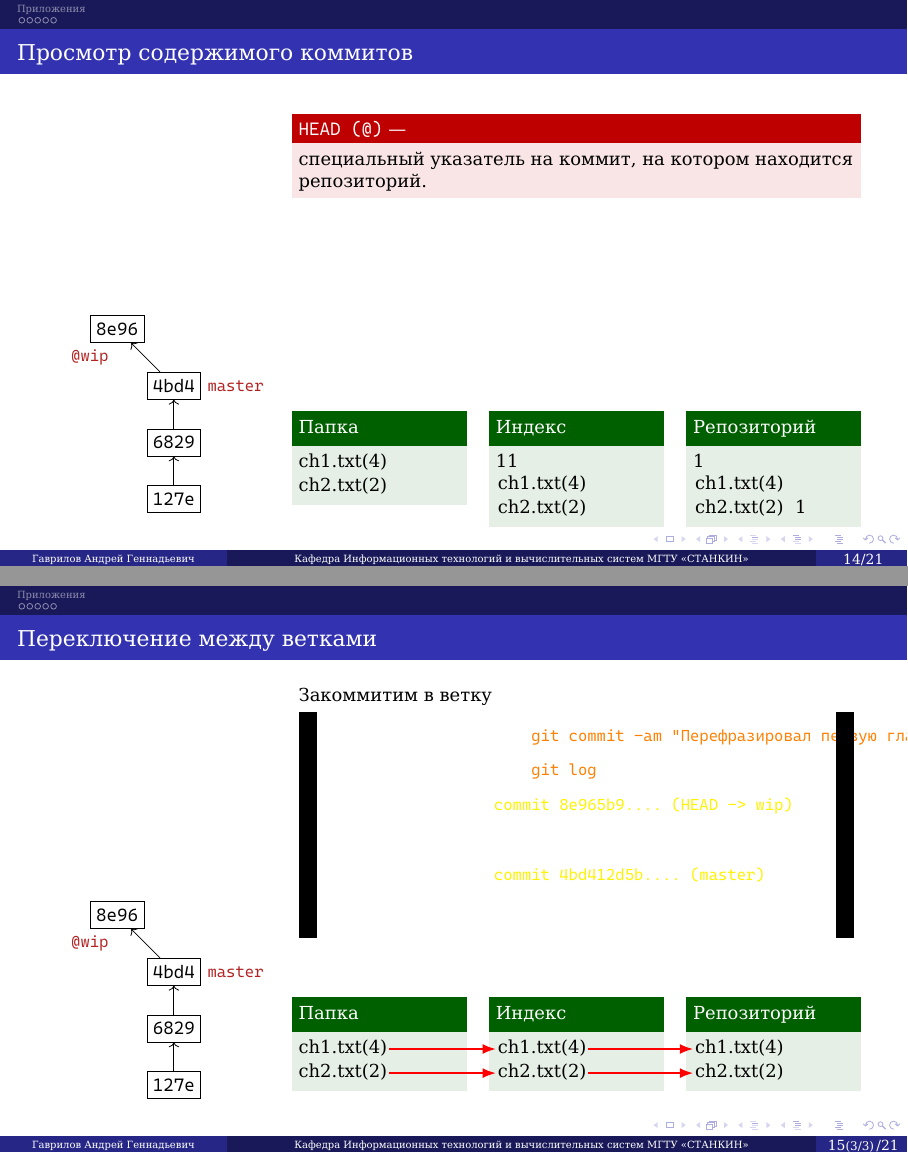
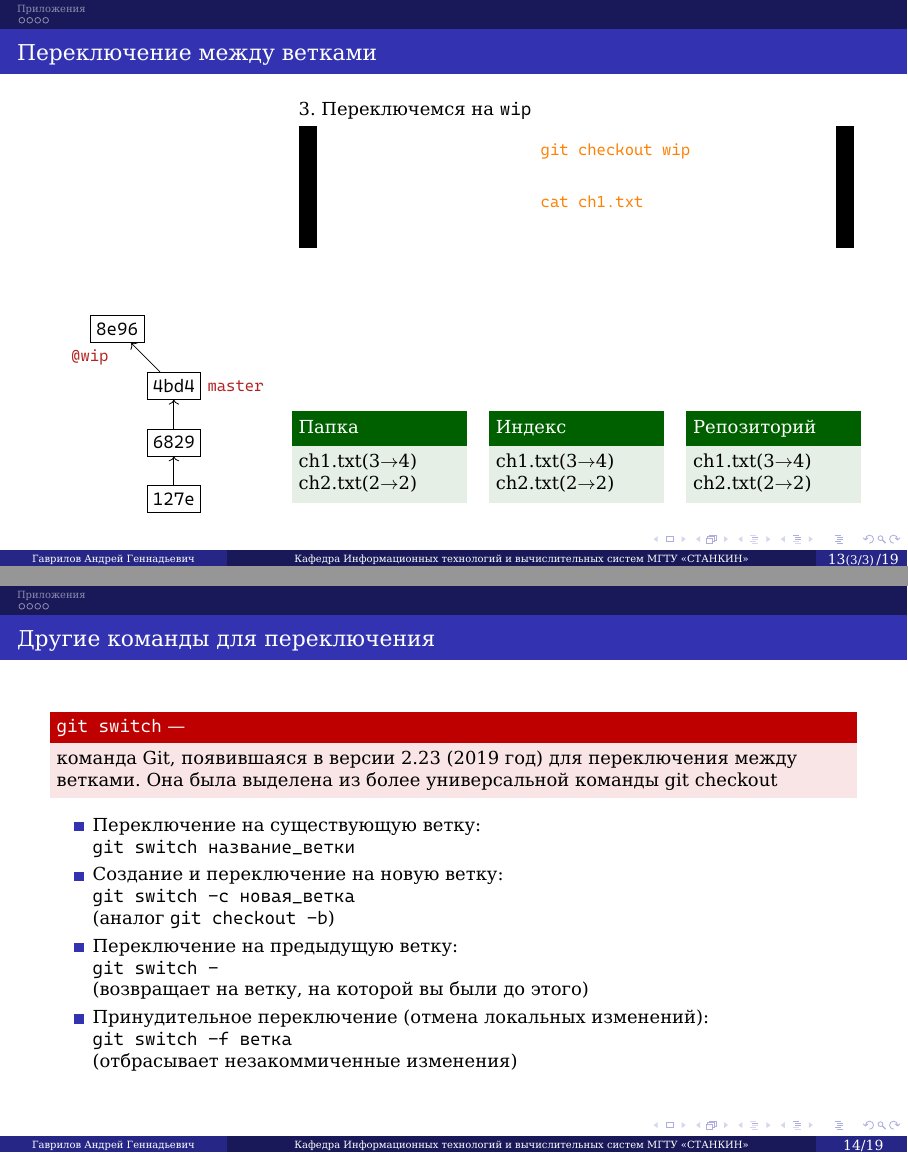
Before and after one commit to Gavreg/Industrial-programming, LaTeX slides (PP_git.tex): pages 28 and 31 of 37 before the commit and pages 29 and 30 of 40 after it, joined at a grey line. Compiled offline with XeLaTeX; a missing font is replaced by an installed copy or a similar font.

Commit message:
обнавлена лекция про git

```diff
--- a/PP_git.tex
+++ b/PP_git.tex
@@ -819,25 +819,3 @@
 
 
 \end{frame}
-
-
-\begin{frame}[fragile]\frametitle{Сброс репозитория}
-
-
-
-	\begin{minipage}[t][\paperheight-3cm][b]{0.3\linewidth}
-		\begin{tikzpicture}[
-			commit/.style = {draw,minimum width=3em,minimum height=1.5em},
-			committext/.style = {font=\ttfamily},
-			info/.style = {font=\ttfamily\color{FireBrick}\small,align=left},
-			]
-			%\draw (0,0) grid (4,7.5);
-			\clip (0,0) rectangle (4,7.5);
-
-			\begin{onlyenv}< 1- >
-
-				\draw (2,0.5) node[commit] (127e) {}
-				(127e) node[committext] {127e};
-
-				\draw (2,1.5) node[commit] (6829) {}
-				(6829) node[committext] {6829};
@@ -912 +821,0 @@
-						\rememb{a3}\strut ch1.txt(3)
@@ -1279,7 +1176,9 @@
 \end{frame}
 
 
-\begin{frame}[t,fragile]\frametitle{Просмотр содержимого коммитов}
+
+
+\begin{frame}[t,fragile]\frametitle{Переключение между ветками}
 
 	\begin{columns}[onlytextwidth]
 		\edef\colA{0.3}
@@ -1310,6 +1209,39 @@
 
 					\draw [->] (6829) -- (4bd4);
 
+
+
+
+				\end{onlyenv}
+
+
+				\begin{onlyenv}<1>
+
+					\draw (1,3.5) node[commit] (8e96) {}
+					(8e96) node[committext] {8e96};
+
+					\draw (4bd4.0) node[info, right] {master};
+
+					\draw (8e96.south west) node[info, below] {@wip};
+
+					\draw[->] (4bd4) -- (8e96) ;
+
+				\end{onlyenv}
+
+				\begin{onlyenv}<2>
+
+					\draw (1,3.5) node[commit] (8e96) {}
+					(8e96) node[committext] {8e96};
+
+					\draw (4bd4.0) node[info, right] {@master};
+
+					\draw (8e96.south west) node[info, below] {wip};
+
+					\draw[->] (4bd4) -- (8e96) ;
+
+				\end{onlyenv}
+
+				\begin{onlyenv}<3>
 
 					\draw (1,3.5) node[commit] (8e96) {}
 					(8e96) node[committext] {8e96};
@@ -1331,12 +1263,64 @@
 
 			\begin{minipage}[t][5.2cm][t]{\textwidth}
 
-				\begin{alertblock}{\Verb|HEAD (@)| ---}
-					специальный указатель на коммит, на котором находится репозиторий.
-				\end{alertblock}
-
-
-
+
+				\begin{onlyenv}<1>
+
+					1. Посмотрим файлы из других  коммитов
+
+					\begin{VerbatimCmd}[gobble=6]
+
+						PS > !color{orange}cat ch1.txt    !color{gray} #файл в директории
+						Наступило утро, на улице шёл дождь
+						PS > !color{orange}git show :ch1.txt   !color{gray} #файл в индексе
+						Наступило утро, на улице шёл дождь
+						PS > !color{orange}git show "@:ch1.txt"  !color{gray} #файл в HEAD
+						Наступило утро, на улице шёл дождь
+						PS > !color{orange}git show "@~1:ch1.txt" !color{gray} #файл до HEAD
+						Вечерело, на улице шёл дождь
+						PS > !color{orange}git show "master:ch1.txt" !color{gray} #файл в master
+						Вечерело, на улице шёл дождь
+
+					\end{VerbatimCmd}
+
+
+
+
+				\end{onlyenv}
+
+				\begin{onlyenv}<2>
+
+					2. Переключемся на \Verb|master|
+
+					\begin{VerbatimCmd}[gobble=6]
+
+						PS > !color{orange} git checkout master
+						Switched to branch 'master'
+
+						PS > !color{orange} cat ch1.txt
+						Вечерело, на улице шёл дождь
+
+						PS > !color{orange} git show wip:ch1.txt
+						Наступило утро, на улице шёл дождь
+
+					\end{VerbatimCmd}
+
+				\end{onlyenv}
+
+
+				\begin{onlyenv}<3>
+					3. Переключемся на \Verb|wip|
+
+					\begin{VerbatimCmd}[gobble=6]
+
+						PS > !color{orange} git checkout wip
+						Switched to branch 'wip'
+
+						PS > !color{orange} cat ch1.txt
+						Наступило утро, на улице шёл дождь
+
+					\end{VerbatimCmd}
+				\end{onlyenv}
 
 
 			\end{minipage}\\
@@ -1344,12 +1328,21 @@
 				\begin{minipage}[t]{0.29\linewidth}
 					\begin{exampleblock}{Папка\strut}  %ПАПКА
 
-
-
-						\begin{onlyenv}<1->
+						\begin{onlyenv}<1>
 							\strut ch1.txt(4)\rememb{a1}
 							\strut ch2.txt(2)\rememb{b1}
 						\end{onlyenv}
+
+						\begin{onlyenv}<2>
+							\rememb{a2}\strut ch1.txt(4$\to$3)\rememb{a3}
+							\rememb{b2}\strut ch2.txt(2$\to$2)\rememb{b3}
+						\end{onlyenv}
+
+						\begin{onlyenv}<3>
+							\strut ch1.txt(3$\to$4)
+							\strut ch2.txt(2$\to$2)
+						\end{onlyenv}
+
 
 
 					\end{exampleblock}
@@ -1357,11 +1350,21 @@
 				\begin{minipage}[t]{0.29\textwidth}
 					\begin{exampleblock}{Индекс\strut}    %Индекс
 
-11
-
-						\begin{onlyenv}<1->
+
+
+						\begin{onlyenv}<1>
 							\rememb{a2}\strut ch1.txt(4)\rememb{a3}
 							\rememb{b2}\strut ch2.txt(2)\rememb{b3}
+						\end{onlyenv}
+
+						\begin{onlyenv}<2>
+							\strut ch1.txt(4$\to$3)
+							\strut ch2.txt(2$\to$2)
+						\end{onlyenv}
+
+						\begin{onlyenv}<3>
+							\strut ch1.txt(3$\to$4)
+							\strut ch2.txt(2$\to$2)
 						\end{onlyenv}
 
 
@@ -1370,13 +1373,20 @@
 				\begin{minipage}[t]{0.29\textwidth}
 					\begin{exampleblock}{Репозиторий\strut}      %репа
 
-1
-
-						\begin{onlyenv}<1->
+						\begin{onlyenv}<1>
 							\rememb{a4}\strut ch1.txt(4)
 							\rememb{b4}\strut ch2.txt(2)
 						\end{onlyenv}
-1
+
+						\begin{onlyenv}<2>
+							\strut ch1.txt(4$\to$3)
+							\strut ch2.txt(2$\to$2)
+						\end{onlyenv}
+
+						\begin{onlyenv}<3>
+							\strut ch1.txt(3$\to$4)
+							\strut ch2.txt(2$\to$2)
+						\end{onlyenv}
 
 					\end{exampleblock}
 				\end{minipage}\hfill%
@@ -1391,11 +1401,36 @@
 \end{frame}
 
 
-
-
-
-
-\begin{frame}[t,fragile]\frametitle{Переключение между ветками}
+\begin{frame}[fragile]\frametitle{Другие команды для переключения}
+
+	\begin{alertblock} {\Verb|git switch| --- }
+		команда Git, появившаяся в версии 2.23 (2019 год) для переключения между ветками. Она была выделена из более универсальной команды git checkout
+	\end{alertblock}
+
+	\begin{itemize}
+		\item Переключение на существующую ветку:\\
+		\Verb|git switch название_ветки|
+
+		\item Создание и переключение на новую ветку:\\
+		\Verb |git switch -c новая_ветка|\\
+		(аналог \Verb|git checkout -b|)
+
+		\item Переключение на предыдущую ветку:\\
+		\Verb|git switch -|\\
+		(возвращает на ветку, на которой вы были до этого)
+
+		\item Принудительное переключение (отмена локальных изменений):\\
+		\Verb|git switch -f ветка|\\
+		(отбрасывает незакоммиченные изменения)
+	\end{itemize}
+
+
+
+
+\end{frame}
+
+
+\begin{frame}[t,fragile]\frametitle{Удаление веток (DANGER!!)}
 
 	\begin{columns}[onlytextwidth]
 		\edef\colA{0.3}
@@ -1427,31 +1462,57 @@
 					\draw [->] (6829) -- (4bd4);
 
 
-
-
-				\end{onlyenv}
-
-				\begin{onlyenv}<1>
-					\draw (4bd4.0) node[info, right] {@master};
-				\end{onlyenv}
-
-				\begin{onlyenv}<2>
-					\draw (4bd4.0) node[info, above right] {\textcolor{gray}{@}master};
-					\draw (4bd4.0) node[info, below right] {@wip};
-				\end{onlyenv}
-
-				\begin{onlyenv}<3>
+				\end{onlyenv}
+
+				\begin{onlyenv}<1-3>
+
 
 					\draw (1,3.5) node[commit] (8e96) {}
 					(8e96) node[committext] {8e96};
-
+					\draw (1,4.5) node[commit] (eec7) {}
+					(eec7) node[committext] {eec7};
+
+					\draw[->] (8e96) -- (eec7);
+					\draw[->] (4bd4) -- (8e96);
+
+					\draw (eec7.south west) node[info, below] {@wip};
 					\draw (4bd4.0) node[info, right] {master};
-
-					\draw (8e96.south west) node[info, below] {@wip};
-
-					\draw[->] (4bd4) -- (8e96) ;
-
-				\end{onlyenv}
+				\end{onlyenv}
+
+				\begin{onlyenv}<4-5>
+
+					\begin{scope}[opacity=0.5]
+						\draw (1,3.5) node[commit] (8e96) {}
+						(8e96) node[committext] {8e96};
+						\draw (1,4.5) node[commit] (eec7) {}
+						(eec7) node[committext] {eec7};
+
+						\draw[->] (8e96) -- (eec7);
+						\draw[->] (4bd4) -- (8e96);
+
+					\end{scope}
+
+					\draw (4bd4.0) node[info, right] {@master};
+				\end{onlyenv}
+
+				\begin{onlyenv}<6>
+
+					\begin{scope}[opacity=1]
+						\draw (1,3.5) node[commit] (8e96) {}
+						(8e96) node[committext] {8e96};
+						\draw (1,4.5) node[commit] (eec7) {}
+						(eec7) node[committext] {eec7};
+
+						\draw[->] (8e96) -- (eec7);
+						\draw[->] (4bd4) -- (8e96);
+
+					\end{scope}
+
+					\draw (4bd4.0) node[info, right] {master};
+					\draw (eec7.180) node[info, left] {@};
+				\end{onlyenv}
+
+
 
 			\end{tikzpicture}
 
@@ -1463,60 +1524,102 @@
 			\begin{minipage}[t][5.2cm][t]{\textwidth}
 
 				\begin{onlyenv}<1>
-					Изменим репозиторий
-
-					\begin{block}{ch1.txt (Версия 3 $\to$ 4)}
-						\mbox{\cancel{Вечерело}} Наступило утро, на улице шёл дождь.
+					1. Изменим файл и закоммитим на \Verb|wip|
+
+					\begin{block}{ch2.txt(версия 2 $\to$ 3)}
+						Однажды, в студеную зимнюю пору\\
+						Я из лесу вышел; был сильный мороз.\\
+						Гляжу, поднимается медленно в гору\\
+						Лошадка, везущая хворосту воз.
 					\end{block}
 
-					\begin{block}{ch2.txt(версия 2)}
-						Однажды, в студёную зимнюю пору\\
-						Я из лесу вышел; был сильный мороз.
-					\end{block}
+					\begin{VerbatimCmd}[gobble=6]
+
+						PS > !color{orange} git commit -am "Закончил стих"
+						[wip eec7966] Закончил стих
+						1 file changed, 3 insertions(+), 1 deletion(-)
+
+					\end{VerbatimCmd}
+
 				\end{onlyenv}
 
 				\begin{onlyenv}<2>
 
-					Создадим ветку
-
-					\begin{alertblock}{\Verb|git checkout -b имя_ветки| ---}
-						создаёт на текущем коммите (HEAD) новую ветку и переключает на неё HEAD.
+					\begin{alertblock}{\Verb|git branch -D имя_ветки| --- }
+						принудительное удаление ветки. Команда принудительно удаляет указанную ветку без проверки того, слиты ли её изменения в текущую или другую ветку.
 					\end{alertblock}
 
-					\begin{alertblock}{\Verb|git branch имя_ветки| ---}
-						создаёт на текущем коммите новую ветку, но \textbf{не переключает} на неё HEAD.
-					\end{alertblock}\smallskip
+					\begin{alertblock}{\Verb|git reflog| --- }
+						журнал ссылок (Reference Log). Команда показывает историю перемещений указателей (HEAD, веток) в локальном репозитории. Это локальный журнал всех действий, которые меняли положение веток.
+					\end{alertblock}
+
+				\end{onlyenv}
+
+
+				\begin{onlyenv}<3-4>
+
+					2. Удаляем ветку
+
+					\begin{uncoverenv}<3->
+
+						\begin{VerbatimCmd}[gobble=7]
+
+							PS > !color{orange}git branch -D wip
+							error: cannot delete branch 'wip' used by worktree
+
+						\end{VerbatimCmd}
+
+					\end{uncoverenv}
+					\begin{uncoverenv}<4->
+
+						\begin{VerbatimCmd}[gobble=7]
+
+							PS > !color{orange}git checkout master
+							PS > !color{orange}git branch -D wip
+							Deleted branch wip (was eec7966).
+
+						\end{VerbatimCmd}
+
+					\end{uncoverenv}
+
+
+
+
+				\end{onlyenv}
+
+				\begin{onlyenv}<5>
+					3. Пытаемся починить
 
 					\begin{VerbatimCmd}[gobble=6]
 
-						PS > !color{orange}git checkout -b wip
+						PS > !color{orange} git reflog
+						4bd412d (HEAD -> master) HEAD@{0}: checkout: moving from wip to master
+						!textcolor{red}{eec7966} HEAD@{1}: commit: Закончил стих
+						8e965b9 HEAD@{2}: checkout: moving from master to wip
+						4bd412d (HEAD -> master) HEAD@{3}: checkout: moving from wip to master
+						8e965b9 HEAD@{4}: checkout: moving from master to wip
+						4bd412d (HEAD -> master) HEAD@{5}: checkout: moving from wip to master
 
 					\end{VerbatimCmd}
-
-				\end{onlyenv}
-
-				\begin{onlyenv}<3>
-
-					Закоммитим в ветку
-
+				\end{onlyenv}
+
+
+				\begin{onlyenv}<6>
 
 					\begin{VerbatimCmd}[gobble=6]
 
-						PS > !color{orange}git commit -am "Перефразировал первую главу"
-
-						PS > !color{orange}git log
-
-						!color{yellow} commit 8e965b9.... (HEAD -> wip)
+						PS > !color{orange} git checkout eec7
+						Note: switching to 'eec7'.
+
+						You are in 'detached HEAD' state...и еще много текста
 						...
-						Перефразировал первую главу
-
-						!color{yellow} commit 4bd412d5b.... (master)
-						...
-						Коммит номер три!
-						...
+						HEAD is now at eec7966 Закончил стих
 
 					\end{VerbatimCmd}
 
+					\begin{alertblock}{Detached HEAD --- }
+						это состояние в Git, когда указатель HEAD ссылается не на ветку (не на имя ветки, например main или develop), а непосредственно на конкретный коммит
+					\end{alertblock}
 				\end{onlyenv}
 
 
@@ -1527,13 +1630,13 @@
 					\begin{exampleblock}{Папка\strut}  %ПАПКА
 
 						\begin{onlyenv}<1>
-							\strut ch1.txt(3 $\to$ 4)
-							\strut ch2.txt(2)
+							\strut ch1.txt(4)
+							\strut ch2.txt(2 $\to$ 3)
 						\end{onlyenv}
 
 						\begin{onlyenv}<2->
-							\strut ch1.txt(4)\rememb{a1}
-							\strut ch2.txt(2)\rememb{b1}
+							\strut ch1.txt(4)
+							\strut ch2.txt(3)
 						\end{onlyenv}
 
 
@@ -1543,39 +1646,29 @@
 					\begin{exampleblock}{Индекс\strut}    %Индекс
 
 
-						\begin{onlyenv}<1-2>
-							\strut ch1.txt(3)
-							\strut ch2.txt(2)
-
+						\begin{onlyenv}<1>
+							\strut ch1.txt(4)
+							\strut ch2.txt(2 $\to$ 3)
 						\end{onlyenv}%
 
-						\begin{onlyenv}<3->
-							\rememb{a2}\strut ch1.txt(4)\rememb{a3}
-							\rememb{b2}\strut ch2.txt(2)\rememb{b3}
-						\end{onlyenv}
-
+						\begin{onlyenv}<2->
+							\strut ch1.txt(4)
+							\strut ch2.txt(3)
+						\end{onlyenv}%
 
 					\end{exampleblock}
 				\end{minipage}\hfill%
 				\begin{minipage}[t]{0.29\textwidth}
 					\begin{exampleblock}{Репозиторий\strut}      %репа
 
-						\begin{onlyenv}<1-2>
+						\begin{onlyenv}<1>
 							\strut ch1.txt(4)
-							\strut ch2.txt(2)
+							\strut ch2.txt(2 $\to$ 3)
 						\end{onlyenv}
 
-						\begin{onlyenv}<3->
-							\rememb{a4}\strut ch1.txt(4)
-							\rememb{b4}\strut ch2.txt(2)
-						\end{onlyenv}
-						\begin{onlyenv}<3>
-							\begin{tikzpicture}[remember picture,overlay]
-								\draw [-Latex, thick, red] (a1)--(a2);
-								\draw [-Latex, thick, red] (a3)--(a4);
-								\draw [-Latex, thick, red] (b1)--(b2);
-								\draw [-Latex, thick, red] (b3)--(b4);
-							\end{tikzpicture}
+						\begin{onlyenv}<2->
+							\strut ch1.txt(4)
+							\strut ch2.txt(3)
 						\end{onlyenv}
 
 					\end{exampleblock}
```
Also changed, not shown: PP_git.pdf, PP_git.tex (106 more changed lines).
